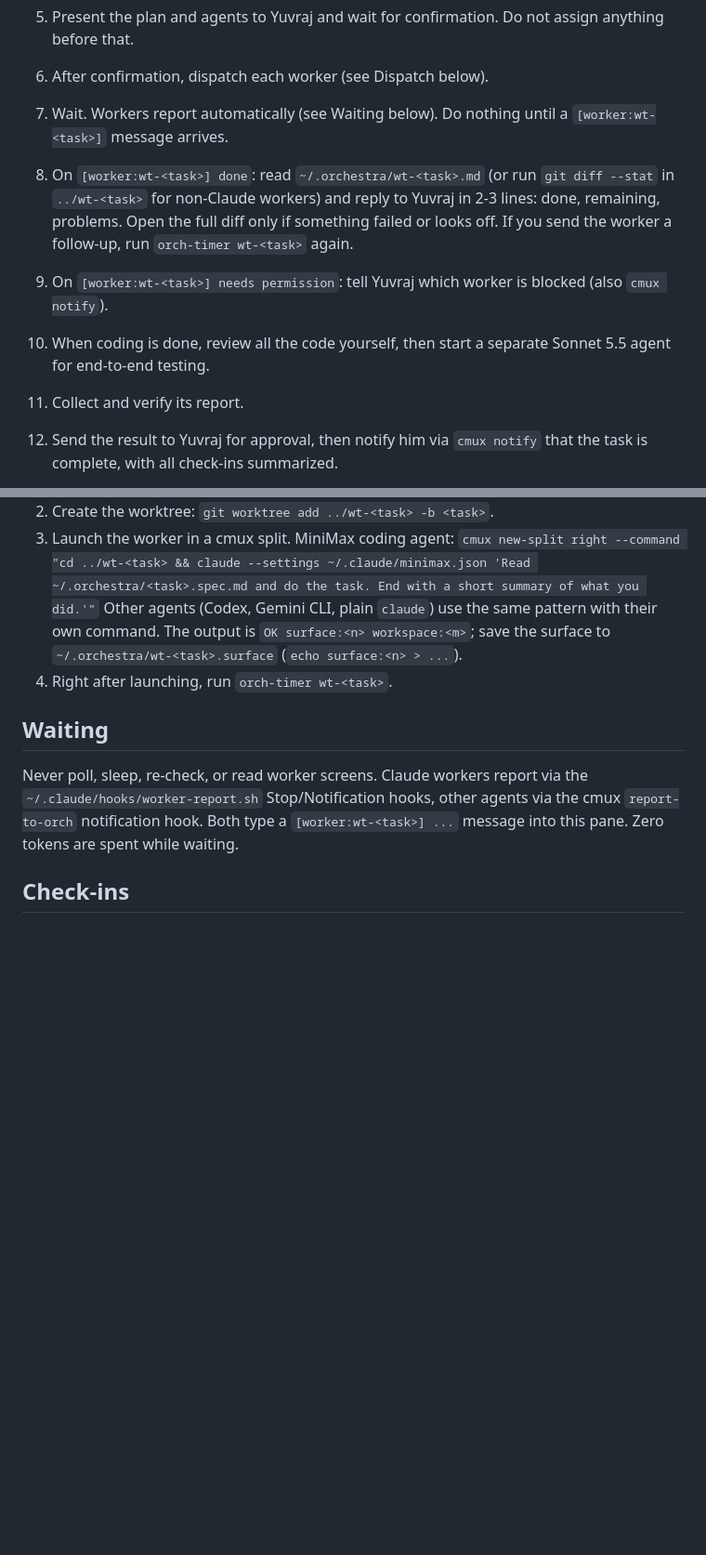
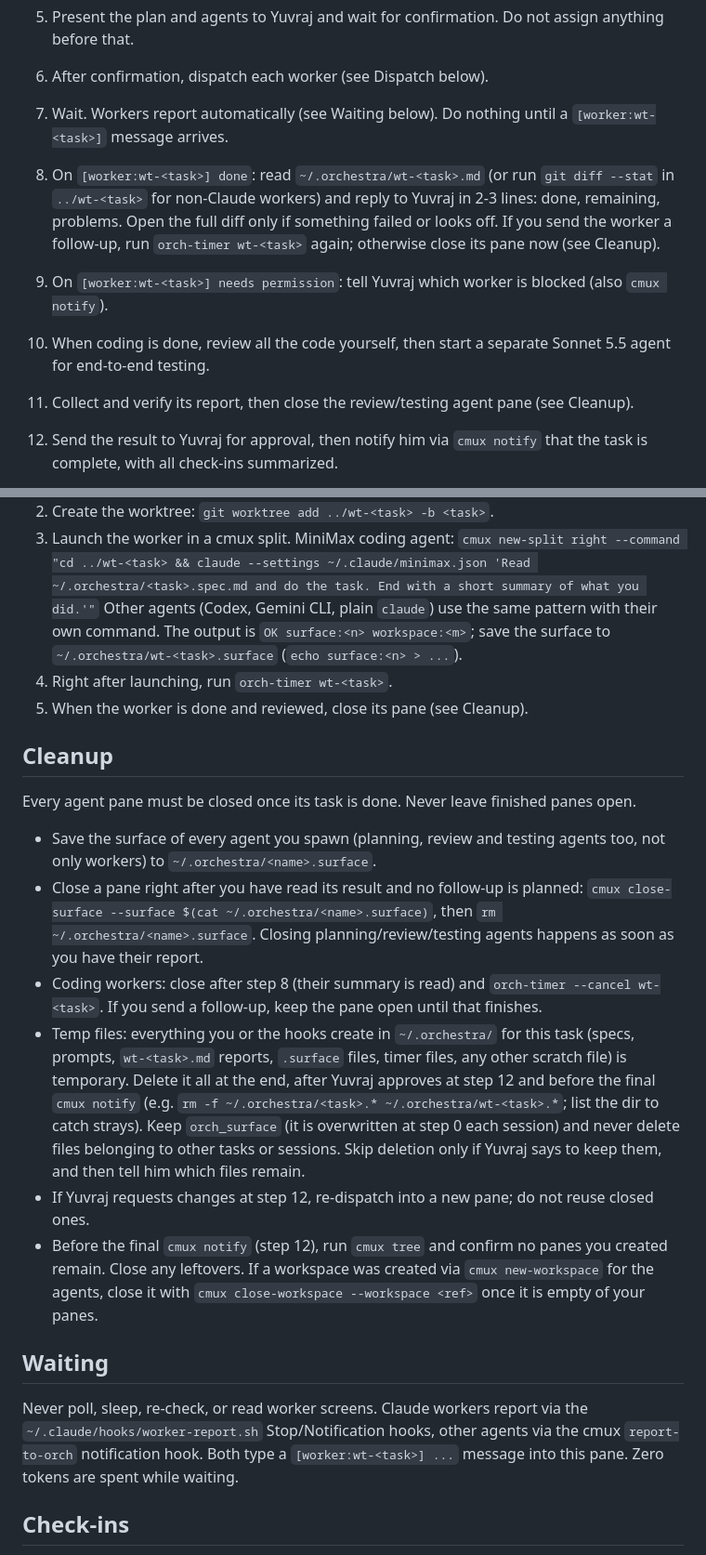
Before and after one commit to SinghYuvraj0506/dot-files, a Markdown page: skills/uv-orchestrator/SKILL.md, 2 parts joined by grey strips. Shown at 93% size. GitHub-like rendering; blank space fills up the shorter version.

Commit message:
uv-orchestrator, codebase-map: close sub-agent panes and remove temp files at end
Co-Authored-By: Yuvraj Singh <singhyuvraj0506@gmail.com>

```diff
--- a/skills/uv-orchestrator/SKILL.md
+++ b/skills/uv-orchestrator/SKILL.md
@@ -23,10 +23,10 @@ You are the orchestrator (Claude Sonnet 5.5). You plan, delegate, review. Sub-ag
 5. Present the plan and agents to Yuvraj and wait for confirmation. Do not assign anything before that.
 6. After confirmation, dispatch each worker (see Dispatch below).
 7. Wait. Workers report automatically (see Waiting below). Do nothing until a `[worker:wt-<task>]` message arrives.
-8. On `[worker:wt-<task>] done`: read `~/.orchestra/wt-<task>.md` (or run `git diff --stat` in `../wt-<task>` for non-Claude workers) and reply to Yuvraj in 2-3 lines: done, remaining, problems. Open the full diff only if something failed or looks off. If you send the worker a follow-up, run `orch-timer wt-<task>` again.
+8. On `[worker:wt-<task>] done`: read `~/.orchestra/wt-<task>.md` (or run `git diff --stat` in `../wt-<task>` for non-Claude workers) and reply to Yuvraj in 2-3 lines: done, remaining, problems. Open the full diff only if something failed or looks off. If you send the worker a follow-up, run `orch-timer wt-<task>` again; otherwise close its pane now (see Cleanup).
 9. On `[worker:wt-<task>] needs permission`: tell Yuvraj which worker is blocked (also `cmux notify`).
 10. When coding is done, review all the code yourself, then start a separate Sonnet 5.5 agent for end-to-end testing.
-11. Collect and verify its report.
+11. Collect and verify its report, then close the review/testing agent pane (see Cleanup).
 12. Send the result to Yuvraj for approval, then notify him via `cmux notify` that the task is complete, with all check-ins summarized.
 
 13. After Yuvraj approves, update the project's `AGENTS.md` with a concise entry for this feature only (what it is, where it lives, key constraints). Keep it short, prune rather than append.
@@ -42,6 +42,18 @@ Any session running inside a `wt-*` folder is a worker; that is how automatic re
    Other agents (Codex, Gemini CLI, plain `claude`) use the same pattern with their own command.
    The output is `OK surface:<n> workspace:<m>`; save the surface to `~/.orchestra/wt-<task>.surface` (`echo surface:<n> > ...`).
 4. Right after launching, run `orch-timer wt-<task>`.
+5. When the worker is done and reviewed, close its pane (see Cleanup).
+
+## Cleanup
+
+Every agent pane must be closed once its task is done. Never leave finished panes open.
+
+- Save the surface of every agent you spawn (planning, review and testing agents too, not only workers) to `~/.orchestra/<name>.surface`.
+- Close a pane right after you have read its result and no follow-up is planned: `cmux close-surface --surface $(cat ~/.orchestra/<name>.surface)`, then `rm ~/.orchestra/<name>.surface`. Closing planning/review/testing agents happens as soon as you have their report.
+- Coding workers: close after step 8 (their summary is read) and `orch-timer --cancel wt-<task>`. If you send a follow-up, keep the pane open until that finishes.
+- Temp files: everything you or the hooks create in `~/.orchestra/` for this task (specs, prompts, `wt-<task>.md` reports, `.surface` files, timer files, any other scratch file) is temporary. Delete it all at the end, after Yuvraj approves at step 12 and before the final `cmux notify` (e.g. `rm -f ~/.orchestra/<task>.* ~/.orchestra/wt-<task>.*`; list the dir to catch strays). Keep `orch_surface` (it is overwritten at step 0 each session) and never delete files belonging to other tasks or sessions. Skip deletion only if Yuvraj says to keep them, and then tell him which files remain.
+- If Yuvraj requests changes at step 12, re-dispatch into a new pane; do not reuse closed ones.
+- Before the final `cmux notify` (step 12), run `cmux tree` and confirm no panes you created remain. Close any leftovers. If a workspace was created via `cmux new-workspace` for the agents, close it with `cmux close-workspace --workspace <ref>` once it is empty of your panes.
 
 ## Waiting
 
```
Also changed, not shown: other parts of skills/uv-orchestrator/SKILL.md (+2 -1 lines), skills/codebase-map/SKILL.md (+12 -2 lines).
